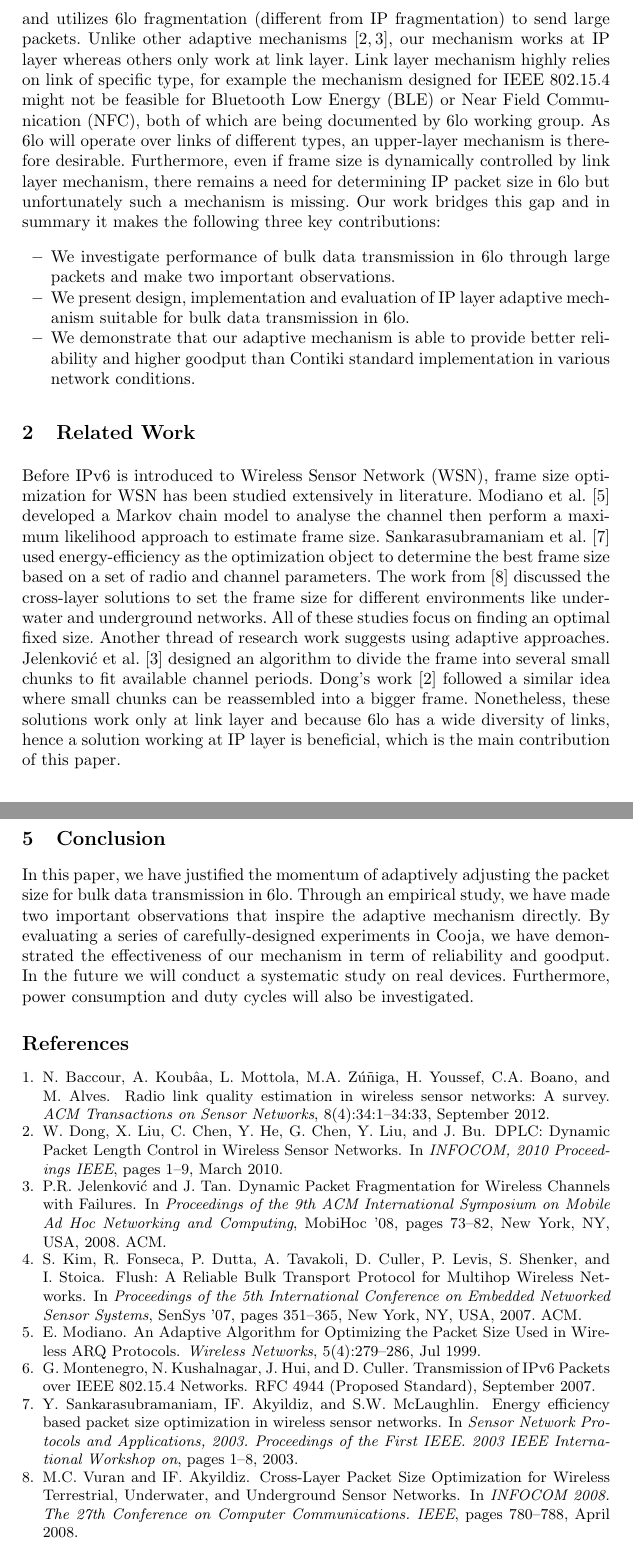
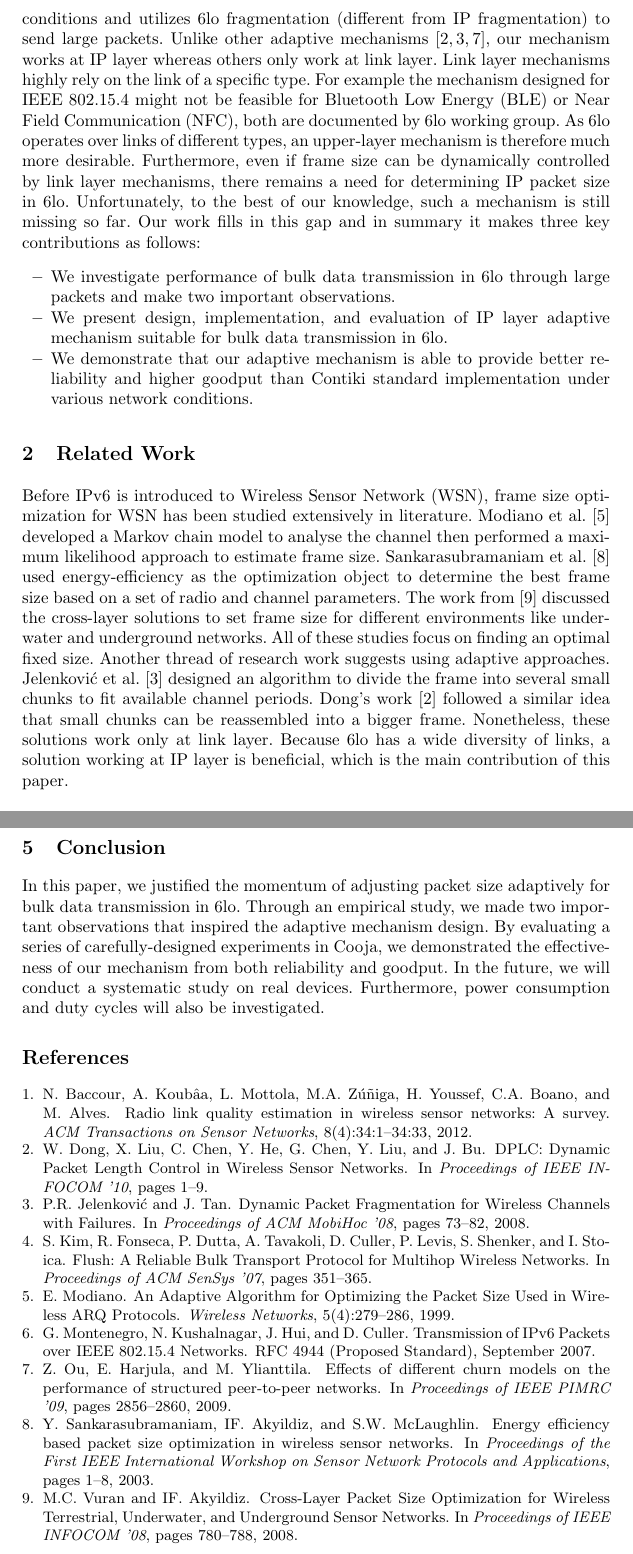
Before and after one commit to dyrobin/Papers, a LaTeX paper (EWSN15/EWSN15.tex, which reads EWSN15/bibtex.bib): two parts of pages 2 and 8 of 8, joined at a grey line, cut so that both start at the same text. Compiled offline with pdfLaTeX.

Commit message:
camera-ready submitted version

```diff
--- a/EWSN15/EWSN15.tex
+++ b/EWSN15/EWSN15.tex
@@ -36,13 +36,13 @@ IPv6 over Networks of Resource-constrained Nodes is a network that provides IPv6
 
-In order to improve 6lo performance of bulk data transmission, we present an adaptive mechanism that adjusts packet size based on network conditions and utilizes 6lo fragmentation (different from IP fragmentation) to send large packets. Unlike other adaptive mechanisms~\cite{Dong2010, Jele2008}, our mechanism works at IP layer whereas others only work at link layer. Link layer mechanism highly relies on link of specific type, for example the mechanism designed for IEEE 802.15.4 might not be feasible for Bluetooth Low Energy (BLE) or Near Field Communication (NFC), both of which are being documented by 6lo working group. As 6lo will operate over links of different types, an upper-layer mechanism is therefore desirable. Furthermore, even if frame size is dynamically controlled by link layer mechanism, there remains a need for determining IP packet size in 6lo but unfortunately such a mechanism is missing. Our work bridges this gap and in summary it makes the following three key contributions:
+In order to improve 6lo performance of bulk data transmission, we present an adaptive mechanism that adjusts packet size dynamically based on network conditions and utilizes 6lo fragmentation (different from IP fragmentation) to send large packets. Unlike other adaptive mechanisms~\cite{Dong2010, Jele2008, Ou2009}, our mechanism works at IP layer whereas others only work at link layer. Link layer mechanisms highly rely on the link of a specific type. For example the mechanism designed for IEEE 802.15.4 might not be feasible for Bluetooth Low Energy (BLE) or Near Field Communication (NFC), both are documented by 6lo working group. As 6lo operates over links of different types, an upper-layer mechanism is therefore much more desirable. Furthermore, even if frame size can be dynamically controlled by link layer mechanisms, there remains a need for determining IP packet size in 6lo. Unfortunately, to the best of our knowledge, such a mechanism is still missing so far. Our work fills in this gap and in summary it makes three key contributions as follows:
 \begin{itemize}
 \item We investigate performance of bulk data transmission in 6lo through large packets and make two important observations.
-\item We present design, implementation and evaluation of IP layer adaptive mechanism suitable for bulk data transmission in 6lo.
-\item We demonstrate that our adaptive mechanism is able to provide better reliability and higher goodput than Contiki standard implementation in various network conditions.
+\item We present design, implementation, and evaluation of IP layer adaptive mechanism suitable for bulk data transmission in 6lo.
+\item We demonstrate that our adaptive mechanism is able to provide better reliability and higher goodput than Contiki standard implementation under various network conditions.
 \end{itemize}
 
 \section{Related Work}
-Before IPv6 is introduced to Wireless Sensor Network (WSN), frame size optimization for WSN has been studied extensively in literature. Modiano~et~al.~\cite{Modi1999} developed a Markov chain model to analyse the channel then perform a maximum likelihood approach to estimate frame size. Sankarasubramaniam~et~al.~\cite{Sank2003} used energy-efficiency as the optimization object to determine the best frame size based on a set of radio and channel parameters. The work from~\cite{Vura2008} discussed the cross-layer solutions to set the frame size for different environments like underwater and underground networks. All of these studies focus on finding an optimal fixed size. Another thread of research work suggests using adaptive approaches. Jelenkovi\'{c}~et~al.~\cite{Jele2008} designed an algorithm to divide the frame into several small chunks to fit available channel periods. Dong's work~\cite{Dong2010} followed a similar idea where small chunks can be reassembled into a bigger frame. Nonetheless, these solutions work only at link layer and because 6lo has a wide diversity of links, hence a solution working at IP layer is beneficial, which is the main contribution of this paper.
+Before IPv6 is introduced to Wireless Sensor Network (WSN), frame size optimization for WSN has been studied extensively in literature. Modiano~et~al.~\cite{Modi1999} developed a Markov chain model to analyse the channel then performed a maximum likelihood approach to estimate frame size. Sankarasubramaniam~et~al.~\cite{Sank2003} used energy-efficiency as the optimization object to determine the best frame size based on a set of radio and channel parameters. The work from~\cite{Vura2008} discussed the cross-layer solutions to set frame size for different environments like underwater and underground networks. All of these studies focus on finding an optimal fixed size. Another thread of research work suggests using adaptive approaches. Jelenkovi\'{c}~et~al.~\cite{Jele2008} designed an algorithm to divide the frame into several small chunks to fit available channel periods. Dong's work~\cite{Dong2010} followed a similar idea that small chunks can be reassembled into a bigger frame. Nonetheless, these solutions work only at link layer. Because 6lo has a wide diversity of links, a solution working at IP layer is beneficial, which is the main contribution of this paper.
 
 \section{Mechanism}
 
@@ -131,7 +131,7 @@ We compare our adaptive mechanism (referred to as Adaptive) with the Contiki sta
 Secondly, we evaluate network goodput using end-to-end transmission time because network goodput is inversely proportional to end-to-end transmission time. Note that if the test gets failed, it is not possible to acquire the output data. Thus, it is unfair to compare only successful results and exclude the failed cases. To make up for this, we introduce a penalty function, which is defined as $1/percentage$. We then compute the estimated results by successful results times penalty function. We present the estimated results in Fig.~\ref{fig:tm}. From the figure, it is clear that regardless of network traffic, overall transmission time for the three mechanisms increases as link conditions get worse. Compared with Contiki and Fixed-size, Adaptive outperforms them in all three network traffic environments. It is also worth noting that despite the decent performance of Fixed-size for low and medium traffic, the transmission time of it for high traffic is extremely high, which demonstrates its severe weakness in such environments. In summary, our adaptive mechanism is able to provide better reliability and higher goodput than the current state-of-the-art approaches in various network conditions.
 
 \section{Conclusion}
-In this paper, we have justified the momentum of adaptively adjusting the packet size for bulk data transmission in 6lo. Through an empirical study, we have made two important observations that inspire the adaptive mechanism directly. By evaluating a series of carefully-designed experiments in Cooja, we have demonstrated the effectiveness of our mechanism in term of reliability and goodput. In the future we will conduct a systematic study on real devices. Furthermore, power consumption and duty cycles will also be investigated.
+In this paper, we justified the momentum of adjusting packet size adaptively for bulk data transmission in 6lo. Through an empirical study, we made two important observations that inspired the adaptive mechanism design. By evaluating a series of carefully-designed experiments in Cooja, we demonstrated the effectiveness of our mechanism from both reliability and goodput. In the future, we will conduct a systematic study on real devices. Furthermore, power consumption and duty cycles will also be investigated.
 
 \bibliography{bibtex}
 \bibliographystyle{plain}
--- a/EWSN15/bibtex.bib
+++ b/EWSN15/bibtex.bib
@@ -1,9 +1,9 @@
 @inproceedings{Kim2007,
  author = {Kim, S. and Fonseca, R. and Dutta, P. and Tavakoli, A. and Culler, D. and Levis, P. and Shenker, S. and Stoica, I.},
  title = {{Flush: A Reliable Bulk Transport Protocol for Multihop Wireless Networks}},
- booktitle = {Proceedings of the 5th International Conference on Embedded Networked Sensor Systems},
- series = {SenSys '07},
- year = {2007},
+ booktitle = {Proceedings of ACM SenSys '07},
+ series = {},
+ year = {},
  isbn = {978-1-59593-763-6},
  location = {Sydney, Australia},
  pages = {351--365},
@@ -11,16 +11,16 @@
  url = {http://doi.acm.org/10.1145/1322263.1322296},
  doi = {10.1145/1322263.1322296},
  acmid = {1322296},
- publisher = {ACM},
- address = {New York, NY, USA},
+ publisher = {},
+ address = {},
 }
 
 @INPROCEEDINGS{Dong2010,
  author={Dong, W. and Liu, X. and Chen, C. and He, Y. and Chen, G. and Liu, Y. and Bu, J.},
- booktitle={INFOCOM, 2010 Proceedings IEEE},
+ booktitle={Proceedings of IEEE INFOCOM '10},
  title={{DPLC: Dynamic Packet Length Control in Wireless Sensor Networks}},
- year={2010},
- month={March},
+ year={},
+ month={},
  pages={1-9},
  doi={10.1109/INFCOM.2010.5462063},
  ISSN={0743-166X},
@@ -29,8 +29,8 @@
 @inproceedings{Jele2008,
  author = {Jelenkovi\'{c}, P.R. and Tan, J.},
  title = {{Dynamic Packet Fragmentation for Wireless Channels with Failures}},
- booktitle = {Proceedings of the 9th ACM International Symposium on Mobile Ad Hoc Networking and Computing},
- series = {MobiHoc '08},
+ booktitle = {Proceedings of ACM MobiHoc '08},
+ series = {},
  year = {2008},
  isbn = {978-1-60558-073-9},
  location = {Hong Kong, Hong Kong, China},
@@ -39,5 +39,3 @@
  url = {http://doi.acm.org/10.1145/1374618.1374629},
  doi = {10.1145/1374618.1374629},
  acmid = {1374629},
- publisher = {ACM},
- address = {New York, NY, USA},
@@ -45,3 +45,4 @@
 
 @INPROCEEDINGS{Lett1998,
  author={Lettieri, P. and Srivastava, M.B.},
+ booktitle={Proceedings of IEEE INFOCOM '98},
@@ -49,6 +49,6 @@
  title={{Adaptive frame length control for improving wireless link throughput, range, and energy efficiency}},
  year={1998},
- month={Mar},
+ month={},
  volume={2},
  pages={564-571 vol.2},
  doi={10.1109/INFCOM.1998.665076},
@@ -57,13 +57,24 @@
 
 @INPROCEEDINGS{Vura2008,
  author={Vuran, M.C. and Akyildiz, IF.},
- booktitle={INFOCOM 2008. The 27th Conference on Computer Communications. IEEE},
+ booktitle={Proceedings of IEEE INFOCOM '08},
  title={{Cross-Layer Packet Size Optimization for Wireless Terrestrial, Underwater, and Underground Sensor Networks}},
  year={2008},
- month={April},
+ month={},
  pages={780-788},
  doi={10.1109/INFOCOM.2008.54},
  ISSN={0743-166X},
+}
+
+@INPROCEEDINGS{Ou2009,
+ author={Ou, Z. and Harjula, E. and Ylianttila, M.},
+ booktitle={Proceedings of IEEE PIMRC '09},
+ title={{Effects of different churn models on the performance of structured peer-to-peer networks}},
+ year={2009},
+ month={},
+ pages={2856-2860},
+ doi={},
+ ISSN={},
 }
 
 @misc{Rfc4944,
@@ -83,10 +94,10 @@
  author = {Baccour, N. and Koub\^{a}a, A. and Mottola, L. and Z\'{u}\~{n}iga, M.A. and Youssef, H. and Boano, C.A. and Alves, M.},
  title = {Radio Link Quality Estimation in Wireless Sensor Networks: A Survey},
  journal = {ACM Transactions on Sensor Networks},
- issue_date = {September 2012},
+ issue_date = {2012},
  volume = {8},
  number = {4},
- month = sep,
+ month = {},
  year = {2012},
  issn = {1550-4859},
  pages = {34:1--34:33},
@@ -95,8 +106,8 @@
  url = {http://doi.acm.org/10.1145/2240116.2240123},
  doi = {10.1145/2240116.2240123},
  acmid = {2240123},
- publisher = {ACM},
- address = {New York, NY, USA},
+ publisher = {},
+ address = {},
  keywords = {Link quality estimation, link characteristics, low-power links, wireless sensor networks},
 }
 
@@ -104,6 +115,6 @@
  author = {Modiano, E.},
  title = {{An Adaptive Algorithm for Optimizing the Packet Size Used in Wireless ARQ Protocols}},
  journal = {Wireless Networks},
- issue_date = {July 1999},
+ issue_date = {1999},
  volume = {5},
  number = {4},
@@ -121,7 +132,7 @@
 
 @INPROCEEDINGS{Sank2003,
  author={Sankarasubramaniam, Y. and Akyildiz, IF. and McLaughlin, S.W.},
- booktitle={Sensor Network Protocols and Applications, 2003. Proceedings of the First IEEE. 2003 IEEE International Workshop on},
+ booktitle={Proceedings of the First IEEE International Workshop on Sensor Network Protocols and Applications},
  title={{Energy efficiency based packet size optimization in wireless sensor networks}},
  year={2003},
  month={},
```
Also changed, not shown: EWSN15/EWSN15.pdf, EWSN15/EWSN15.tex (44 more changed lines), EWSN15/bibtex.bib (5 more changed lines).
